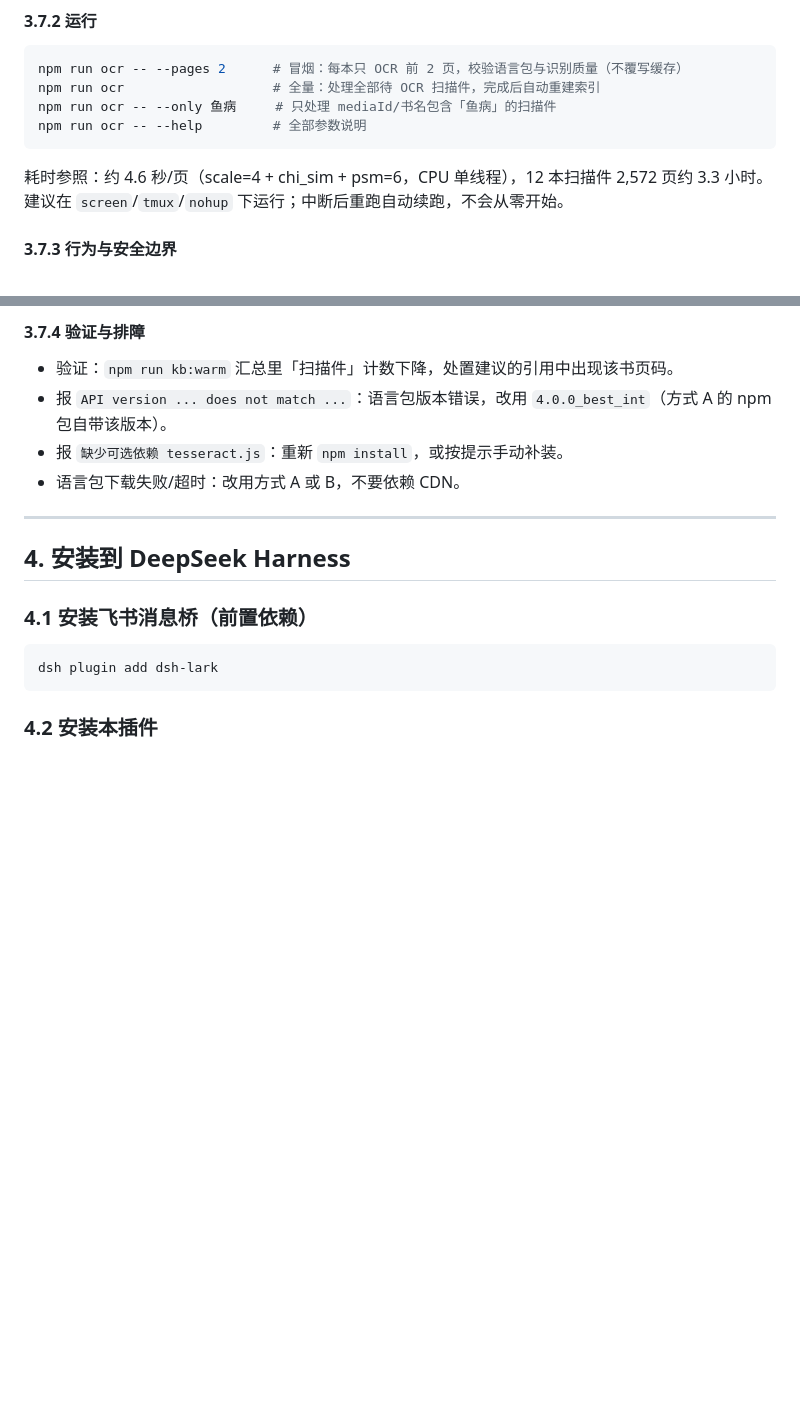
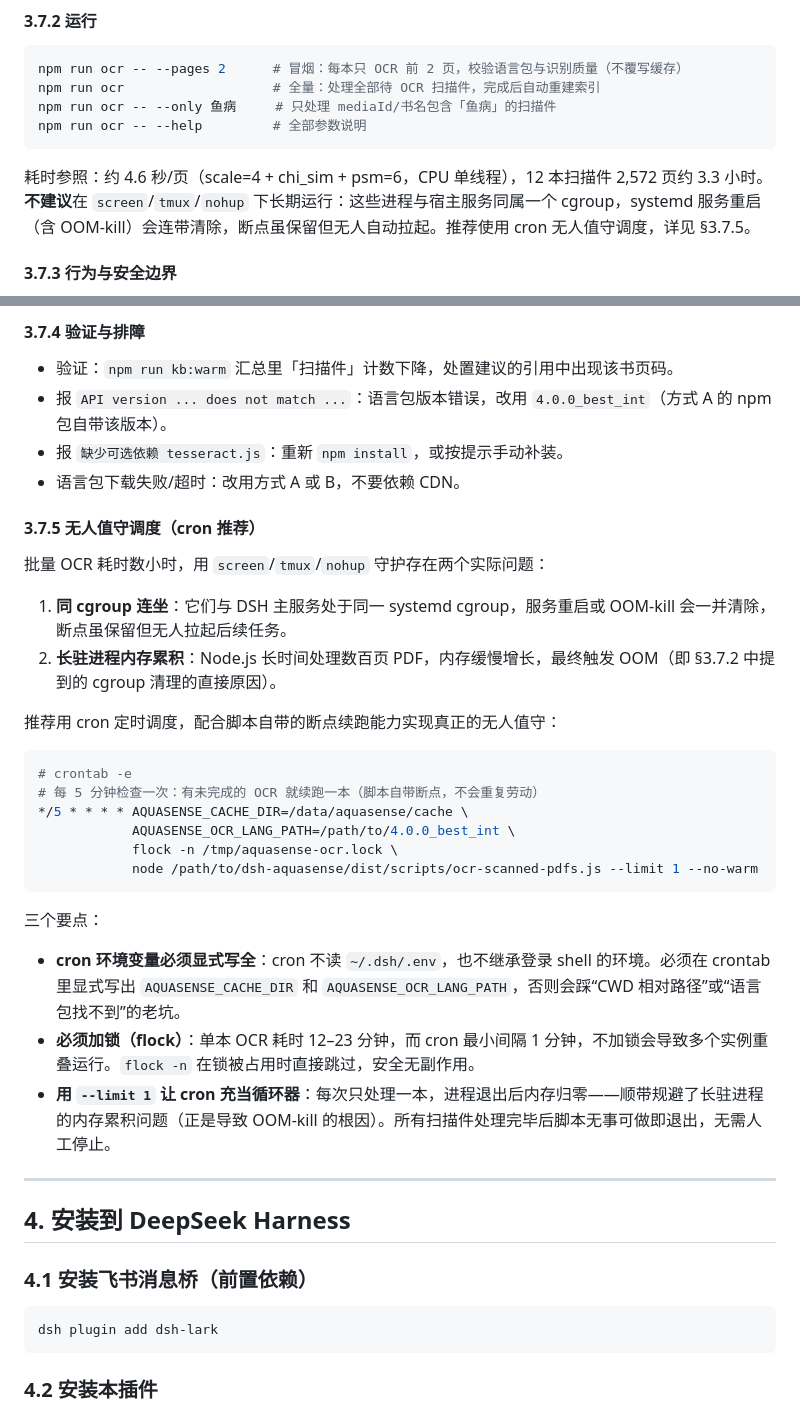
Before and after one commit to G00F000/dsh-aquasense, a Markdown page: docs/deployment.md, 2 parts joined by grey strips. Drawn GitHub-style; blank space fills up the shorter version.

Commit message:
OCR部署文档更新

````diff
--- a/docs/deployment.md
+++ b/docs/deployment.md
@@ -194,7 +194,7 @@ npm run ocr -- --only 鱼病     # 只处理 mediaId/书名包含「鱼病」的
 npm run ocr -- --help         # 全部参数说明
 ```
 
-耗时参照：约 4.6 秒/页（scale=4 + chi_sim + psm=6，CPU 单线程），12 本扫描件 2,572 页约 3.3 小时。建议在 `screen`/`tmux`/`nohup` 下运行；中断后重跑自动续跑，不会从零开始。
+耗时参照：约 4.6 秒/页（scale=4 + chi_sim + psm=6，CPU 单线程），12 本扫描件 2,572 页约 3.3 小时。**不建议**在 `screen`/`tmux`/`nohup` 下长期运行：这些进程与宿主服务同属一个 cgroup，systemd 服务重启（含 OOM-kill）会连带清除，断点虽保留但无人自动拉起。推荐使用 cron 无人值守调度，详见 §3.7.5。
 
 #### 3.7.3 行为与安全边界
 
@@ -210,6 +210,30 @@ npm run ocr -- --help         # 全部参数说明
 - 报 `API version ... does not match ...`：语言包版本错误，改用 `4.0.0_best_int`（方式 A 的 npm 包自带该版本）。
 - 报 `缺少可选依赖 tesseract.js`：重新 `npm install`，或按提示手动补装。
 - 语言包下载失败/超时：改用方式 A 或 B，不要依赖 CDN。
+
+#### 3.7.5 无人值守调度（cron 推荐）
+
+批量 OCR 耗时数小时，用 `screen`/`tmux`/`nohup` 守护存在两个实际问题：
+
+1. **同 cgroup 连坐**：它们与 DSH 主服务处于同一 systemd cgroup，服务重启或 OOM-kill 会一并清除，断点虽保留但无人拉起后续任务。
+2. **长驻进程内存累积**：Node.js 长时间处理数百页 PDF，内存缓慢增长，最终触发 OOM（即 §3.7.2 中提到的 cgroup 清理的直接原因）。
+
+推荐用 cron 定时调度，配合脚本自带的断点续跑能力实现真正的无人值守：
+
+```bash
+# crontab -e
+# 每 5 分钟检查一次：有未完成的 OCR 就续跑一本（脚本自带断点，不会重复劳动）
+*/5 * * * * AQUASENSE_CACHE_DIR=/data/aquasense/cache \
+            AQUASENSE_OCR_LANG_PATH=/path/to/4.0.0_best_int \
+            flock -n /tmp/aquasense-ocr.lock \
+            node /path/to/dsh-aquasense/dist/scripts/ocr-scanned-pdfs.js --limit 1 --no-warm
+```
+
+三个要点：
+
+- **cron 环境变量必须显式写全**：cron 不读 `~/.dsh/.env`，也不继承登录 shell 的环境。必须在 crontab 里显式写出 `AQUASENSE_CACHE_DIR` 和 `AQUASENSE_OCR_LANG_PATH`，否则会踩“CWD 相对路径”或“语言包找不到”的老坑。
+- **必须加锁（flock）**：单本 OCR 耗时 12–23 分钟，而 cron 最小间隔 1 分钟，不加锁会导致多个实例重叠运行。`flock -n` 在锁被占用时直接跳过，安全无副作用。
+- **用 `--limit 1` 让 cron 充当循环器**：每次只处理一本，进程退出后内存归零——顺带规避了长驻进程的内存累积问题（正是导致 OOM-kill 的根因）。所有扫描件处理完毕后脚本无事可做即退出，无需人工停止。
 
 ---
 
````
